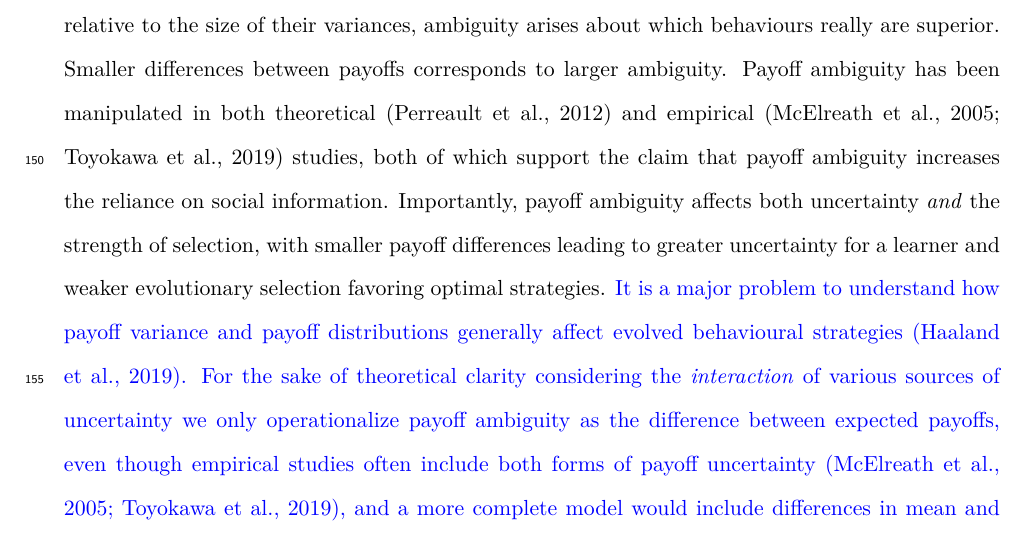
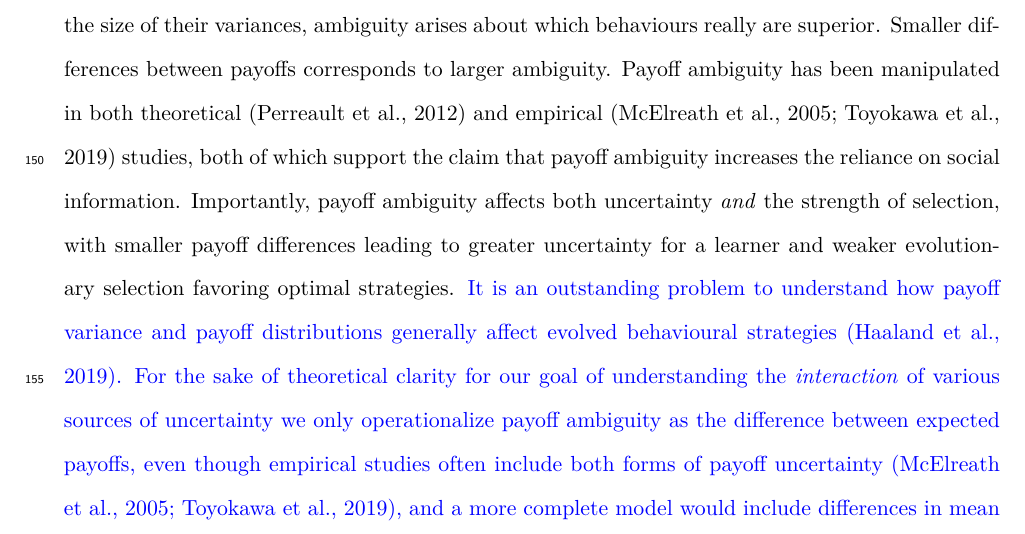
Before and after one commit to mt-digital/UncMod-JournalArticle, a LaTeX paper (ms.tex): part of page 6 of 42, cut so that both start at the same text. Compiled offline with pdfLaTeX.

Commit message:
updates for revisions from local desktop

```diff
--- a/ms.tex
+++ b/ms.tex
@@ -238,9 +237,9 @@ and empirical~\citep{McElreath2005,Toyokawa2019} studies, both of which support
 claim that payoff ambiguity increases the reliance on social information.
 Importantly, payoff ambiguity %differs from selection-set size in that it not only
 affects both uncertainty \emph{and} the strength of selection, with smaller payoff differences leading to greater uncertainty for a learner and weaker evolutionary selection favoring optimal strategies.
-\edit{It is a major problem to understand how payoff variance and payoff distributions
+\edit{It is an outstanding problem to understand how payoff variance and payoff distributions
 generally affect evolved behavioural strategies~\citep{Haaland2019}. For the sake
-of theoretical clarity considering the \emph{interaction} of various sources of uncertainty
+of theoretical clarity for our goal of understanding the \emph{interaction} of various sources of uncertainty
 we only operationalize payoff ambiguity as the difference between expected
 payoffs, even though empirical studies often include both forms of payoff
 uncertainty~\citep{McElreath2005,Toyokawa2019}, and a more complete
```
Also changed, not shown: ms.tex (1 more changed lines).
